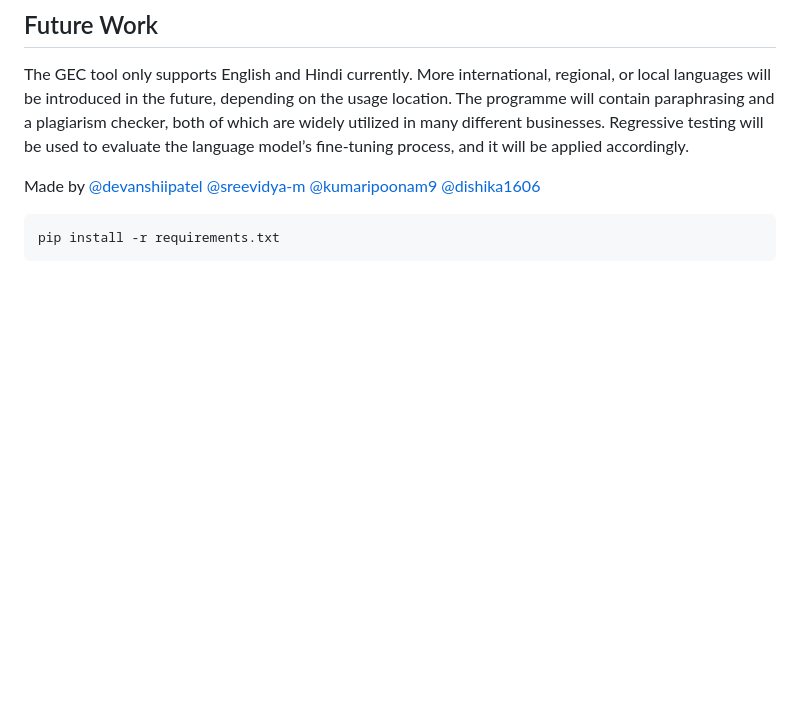
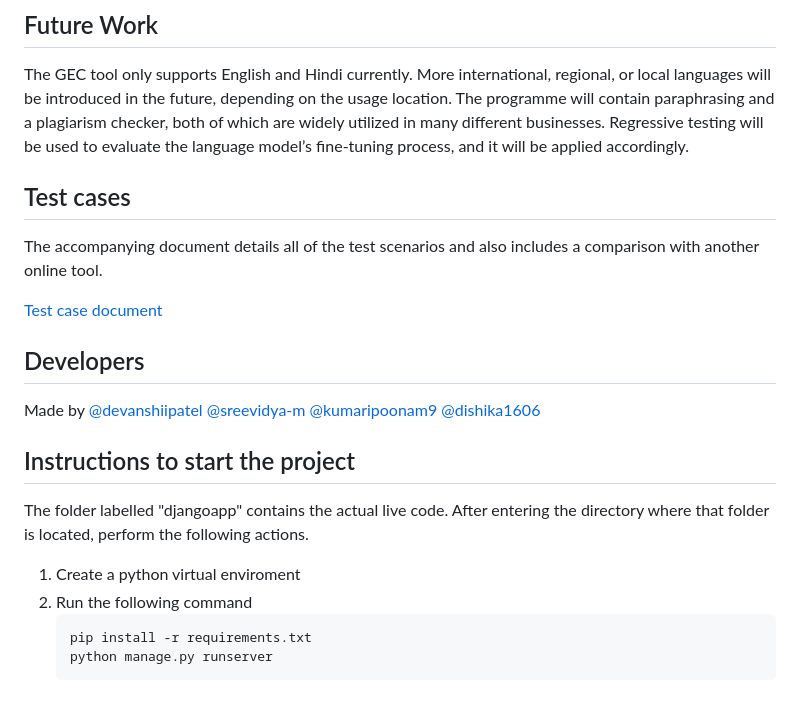
Before and after one commit to kumaripoonam9/bilingual-grammar-error-correction-tool-using-deep-learning, a Markdown page: README.md, the part around the change. Rendered like a GitHub page; blank space fills up the shorter version.

````diff
--- a/README.md
+++ b/README.md
@@ -52,9 +52,24 @@ The output produced by the GEC Tool may or may not be accurate according to the
 
 The GEC tool only supports English and Hindi currently. More international, regional, or local languages will be introduced in the future, depending on the usage location. The programme will contain paraphrasing and a plagiarism checker, both of which are widely utilized in many different businesses. Regressive testing will be used to evaluate the language model’s fine-tuning process, and it will be applied accordingly.
 
+## Test cases
+
+The accompanying document details all of the test scenarios and also includes a comparison with another online tool.
+
+[Test case document](https://docs.google.com/document/d/1k5p1NYFjGmAx2dSZtgM60r2WVttQBowIZ3-_OvKWqIs/edit?usp=sharing)
+
+## Developers
 
 Made by [@devanshiipatel](https://github.com/devanshiipatel) [@sreevidya-m](https://github.com/sreevidya-m) [@kumaripoonam9](https://github.com/kumaripoonam9) [@dishika1606](https://github.com/dishika1606)
 
-```
-pip install -r requirements.txt
-```
+## Instructions to start the project
+
+The folder labelled "djangoapp" contains the actual live code.
+After entering the directory where that folder is located, perform the following actions.
+
+1. Create a python virtual enviroment
+2. Run the following command
+    ```
+    pip install -r requirements.txt
+    python manage.py runserver
+    ```
````
